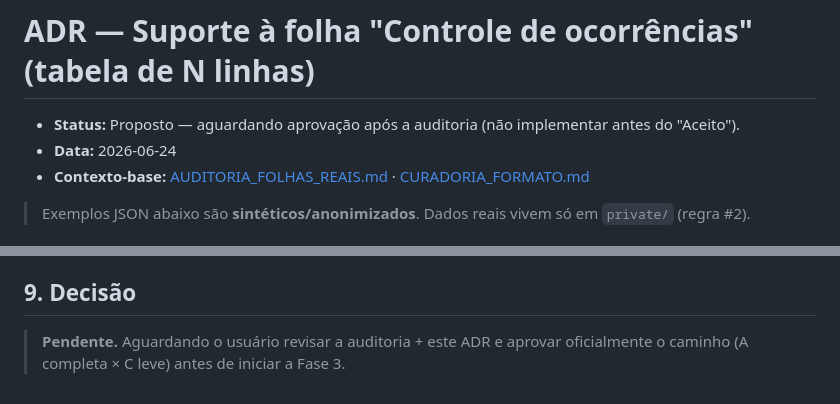
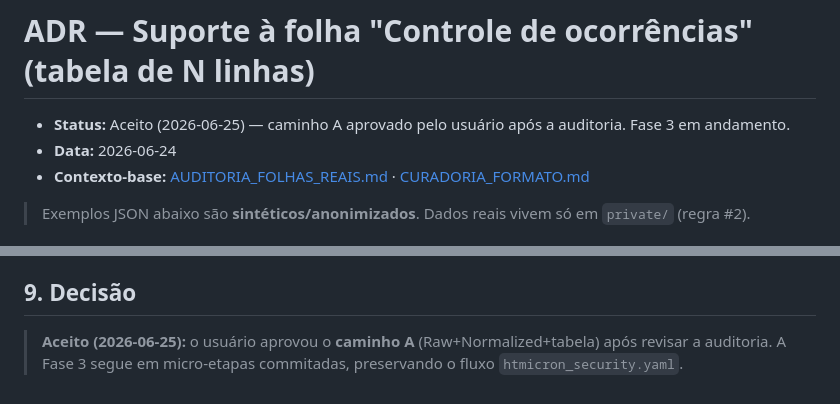
Before and after one commit to JoaoMiltzarek/security-shift-intake, a Markdown page: docs/ADR_controle_ocorrencias_schema.md, 2 parts joined by grey strips. Rendered like a GitHub page.

Commit message:
ADR aceito: caminho A (Raw+Normalized+tabela) aprovado; inicia Fase 3

```diff
--- a/docs/ADR_controle_ocorrencias_schema.md
+++ b/docs/ADR_controle_ocorrencias_schema.md
@@ -1,6 +1,6 @@
 # ADR — Suporte à folha "Controle de ocorrências" (tabela de N linhas)
 
-- **Status:** Proposto — aguardando aprovação após a auditoria (não implementar antes do "Aceito").
+- **Status:** Aceito (2026-06-25) — caminho A aprovado pelo usuário após a auditoria. Fase 3 em andamento.
 - **Data:** 2026-06-24
 - **Contexto-base:** [AUDITORIA_FOLHAS_REAIS.md](AUDITORIA_FOLHAS_REAIS.md) · [CURADORIA_FORMATO.md](CURADORIA_FORMATO.md)
 
@@ -129,5 +129,5 @@ no contrato; manter dois modelos sincronizados via `normalize`.
 
 ## 9. Decisão
 
-> **Pendente.** Aguardando o usuário revisar a auditoria + este ADR e aprovar oficialmente o caminho
-> (A completa × C leve) antes de iniciar a Fase 3.
+> **Aceito (2026-06-25):** o usuário aprovou o **caminho A** (Raw+Normalized+tabela) após revisar a
+> auditoria. A Fase 3 segue em micro-etapas commitadas, preservando o fluxo `htmicron_security.yaml`.
```
